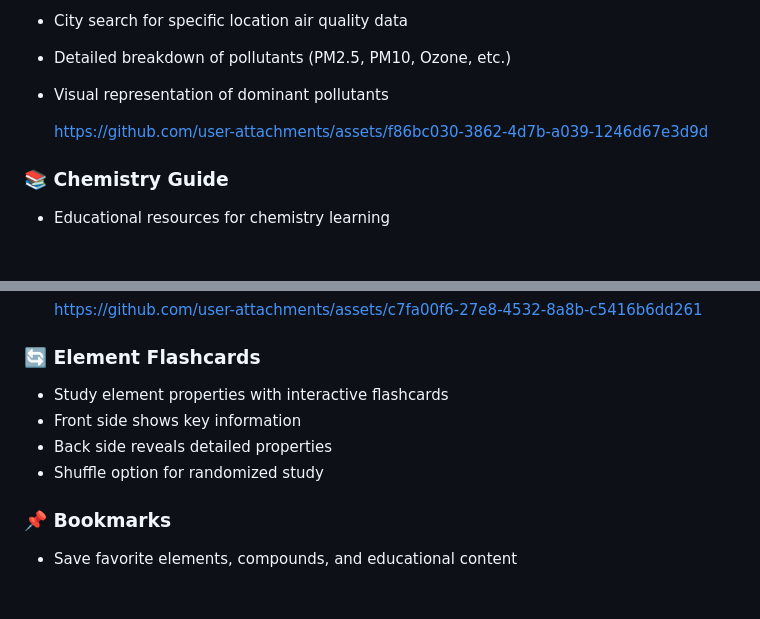
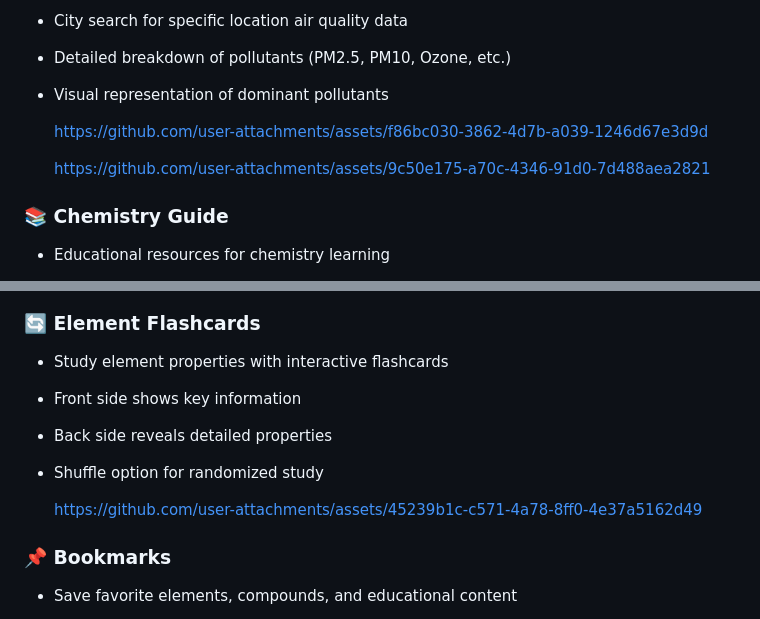
Before and after one commit to amandangol/chemsphere, a Markdown page: README.md, 2 parts joined by grey strips. GitHub-like rendering; blank space fills up the shorter version.

Commit message:
Update README.md :memo:

```diff
--- a/README.md
+++ b/README.md
@@ -144,6 +144,8 @@ ChemSphere successfully addresses two major challenge statements:
 
   https://github.com/user-attachments/assets/f86bc030-3862-4d7b-a039-1246d67e3d9d
 
+  https://github.com/user-attachments/assets/9c50e175-a70c-4346-91d0-7d488aea2821
+
 ### 📚 Chemistry Guide
 - Educational resources for chemistry learning
 - Interactive guides and tutorials
@@ -157,6 +159,8 @@ ChemSphere successfully addresses two major challenge statements:
 - Front side shows key information
 - Back side reveals detailed properties
 - Shuffle option for randomized study
+
+  https://github.com/user-attachments/assets/45239b1c-c571-4a78-8ff0-4e37a5162d49
 
 ### 📌 Bookmarks
 - Save favorite elements, compounds, and educational content
```
Also changed, not shown: other parts of README.md (+1 -1 lines).
